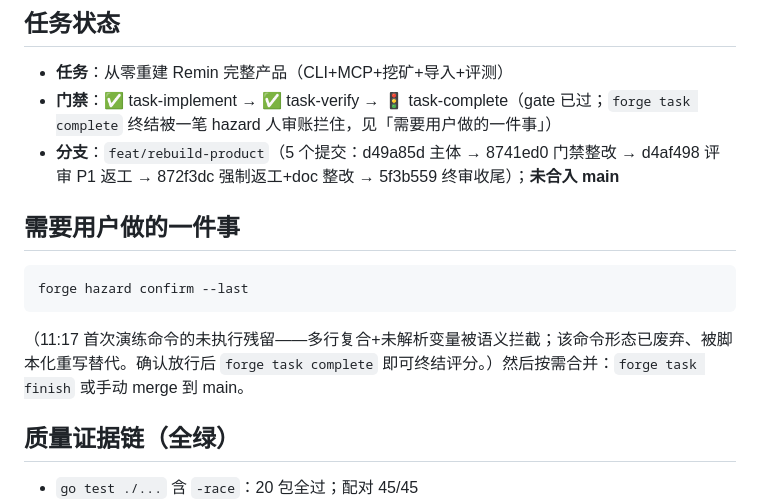
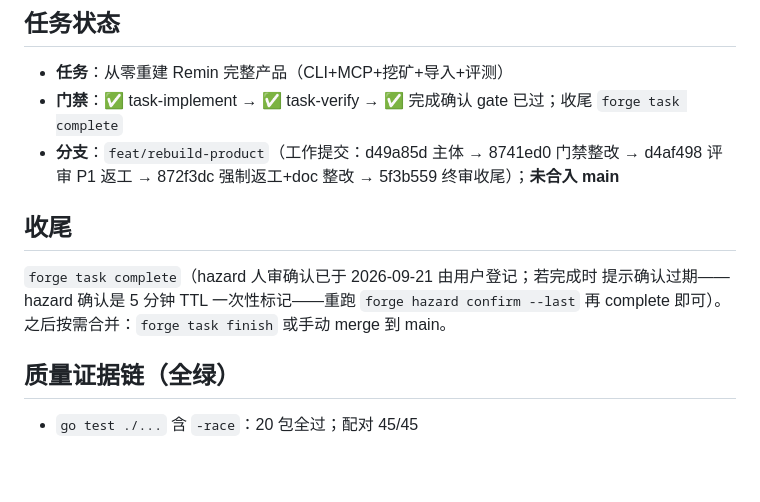
Before and after one commit to MjxUpUp/Remin, a Markdown page: HANDOFF.md, the part around the change. Rendered like a GitHub page; blank space fills up the shorter version.

Commit message:
docs: HANDOFF 收尾节更新——hazard 已确认（doc-review R3 P2：头号行动项过时 + TTL 脆弱性按建议改写）

````diff
--- a/HANDOFF.md
+++ b/HANDOFF.md
@@ -5,15 +5,15 @@
 ## 任务状态
 
 - **任务**：从零重建 Remin 完整产品（CLI+MCP+挖矿+导入+评测）
-- **门禁**：✅ task-implement → ✅ task-verify → 🚦 task-complete（gate 已过；`forge task complete` 终结被一笔 hazard 人审账拦住，见「需要用户做的一件事」）
-- **分支**：`feat/rebuild-product`（5 个提交：d49a85d 主体 → 8741ed0 门禁整改 → d4af498 评审 P1 返工 → 872f3dc 强制返工+doc 整改 → 5f3b559 终审收尾）；**未合入 main**
+- **门禁**：✅ task-implement → ✅ task-verify → ✅ 完成确认 gate 已过；收尾 `forge task complete`
+- **分支**：`feat/rebuild-product`（工作提交：d49a85d 主体 → 8741ed0 门禁整改 → d4af498 评审 P1 返工 → 872f3dc 强制返工+doc 整改 → 5f3b559 终审收尾）；**未合入 main**
 
-## 需要用户做的一件事
+## 收尾
 
-```bash
-forge hazard confirm --last
-```
-（11:17 首次演练命令的未执行残留——多行复合+未解析变量被语义拦截；该命令形态已废弃、被脚本化重写替代。确认放行后 `forge task complete` 即可终结评分。）然后按需合并：`forge task finish` 或手动 merge 到 main。
+`forge task complete`（hazard 人审确认已于 2026-09-21 由用户登记；若完成时
+提示确认过期——hazard 确认是 5 分钟 TTL 一次性标记——重跑 `forge hazard
+confirm --last` 再 complete 即可）。之后按需合并：`forge task finish` 或手动
+merge 到 main。
 
 ## 质量证据链（全绿）
 
````
